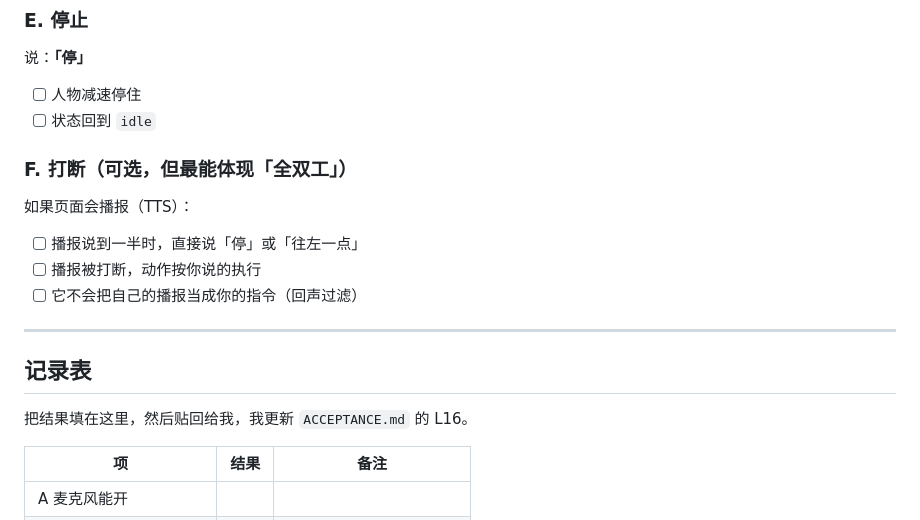
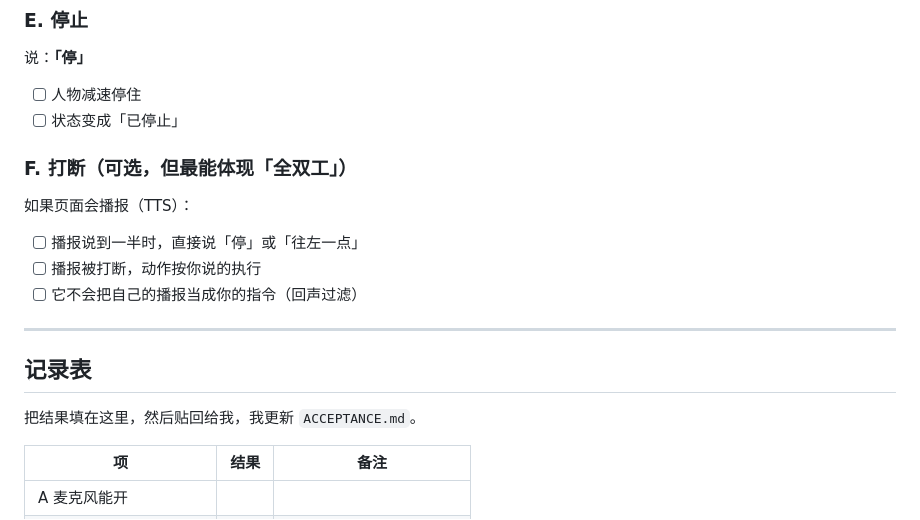
Before and after one commit to NewRudy/embodied-agent, a Markdown page: VOICE-CHECKLIST.md, the part around one of its changes. Drawn GitHub-style.

```diff
--- a/VOICE-CHECKLIST.md
+++ b/VOICE-CHECKLIST.md
@@ -100,7 +107,7 @@ console.log('http://localhost:5180/demo/wind/index.html' + (k ? '?key=' + k : ''
 说：**「停」**
 
 - [ ] 人物减速停住
-- [ ] 状态回到 `idle`
+- [ ] 状态变成「已停止」
 
 ### F. 打断（可选，但最能体现「全双工」）
 
@@ -114,7 +121,7 @@ console.log('http://localhost:5180/demo/wind/index.html' + (k ? '?key=' + k : ''
 
 ## 记录表
 
-把结果填在这里，然后贴回给我，我更新 `ACCEPTANCE.md` 的 L16。
+把结果填在这里，然后贴回给我，我更新 `ACCEPTANCE.md`。
 
 | 项 | 结果 | 备注 |
 |---|---|---|
```
Also changed, not shown: other parts of VOICE-CHECKLIST.md (+20 -13 lines), README.md (+6 -5 lines).
